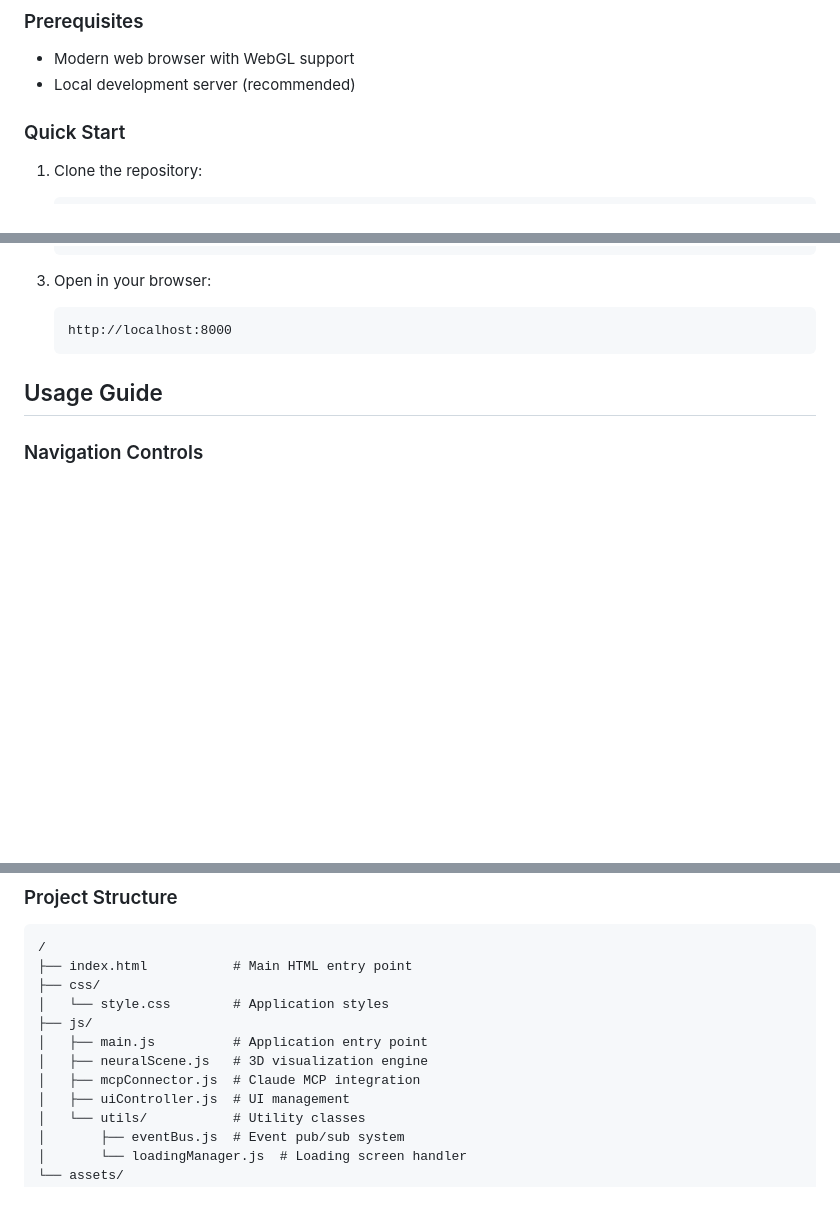
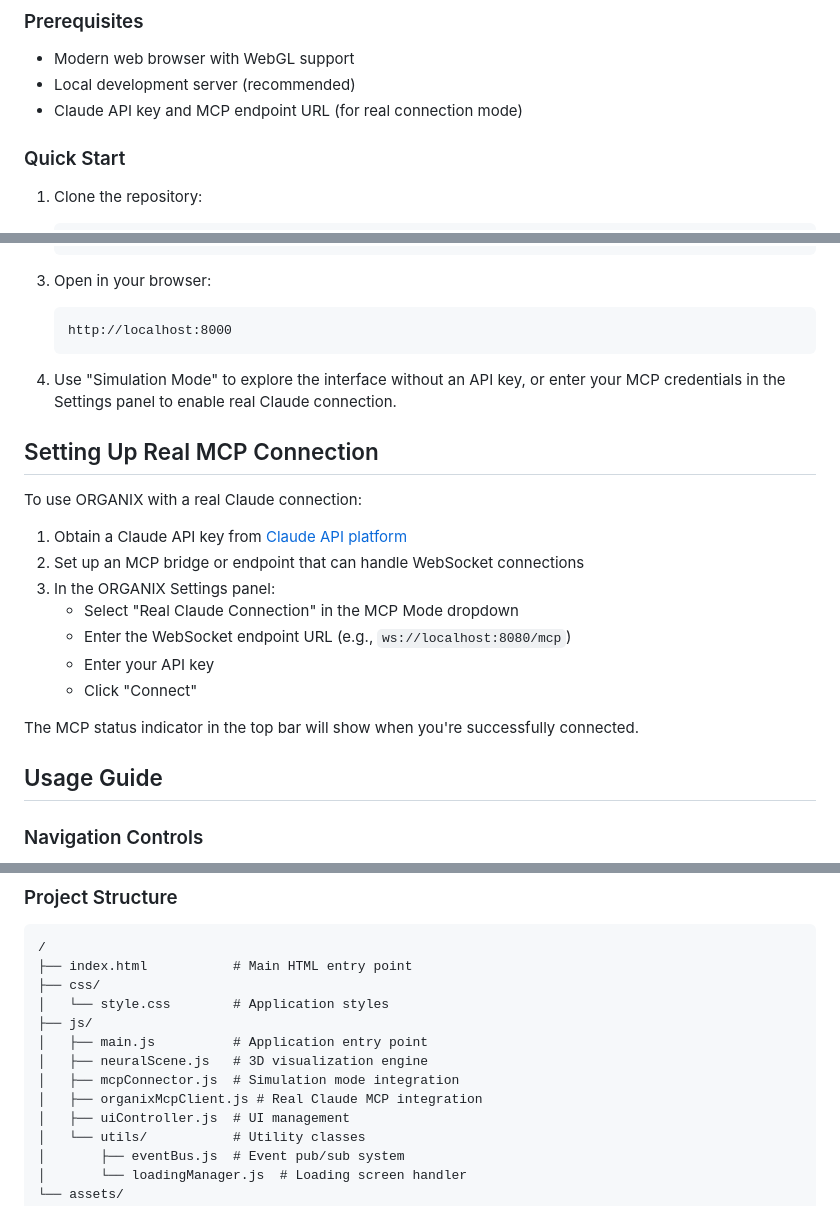
Before and after one commit to kabrony/organix-neural-interface, a Markdown page: README.md, 3 parts joined by grey strips. Rendered like a GitHub page; blank space fills up the shorter version.

````diff
--- a/README.md
+++ b/README.md
@@ -78,6 +98,7 @@ ORGANIX
 
 - Modern web browser with WebGL support
 - Local development server (recommended)
+- Claude API key and MCP endpoint URL (for real connection mode)
 
 ### Quick Start
 
@@ -103,6 +124,22 @@ ORGANIX
    ```
    http://localhost:8000
    ```
+
+4. Use "Simulation Mode" to explore the interface without an API key, or enter your MCP credentials in the Settings panel to enable real Claude connection.
+
+## Setting Up Real MCP Connection
+
+To use ORGANIX with a real Claude connection:
+
+1. Obtain a Claude API key from [Claude API platform](https://console.anthropic.com/)
+2. Set up an MCP bridge or endpoint that can handle WebSocket connections
+3. In the ORGANIX Settings panel:
+   - Select "Real Claude Connection" in the MCP Mode dropdown
+   - Enter the WebSocket endpoint URL (e.g., `ws://localhost:8080/mcp`)
+   - Enter your API key
+   - Click "Connect"
+
+The MCP status indicator in the top bar will show when you're successfully connected.
 
 ## Usage Guide
 
@@ -161,7 +198,8 @@ Claude can send various commands to the visualization:
 ├── js/
 │   ├── main.js          # Application entry point
 │   ├── neuralScene.js   # 3D visualization engine
-│   ├── mcpConnector.js  # Claude MCP integration
+│   ├── mcpConnector.js  # Simulation mode integration
+│   ├── organixMcpClient.js # Real Claude MCP integration
 │   ├── uiController.js  # UI management
 │   └── utils/           # Utility classes
 │       ├── eventBus.js  # Event pub/sub system
````
Also changed, not shown: other parts of README.md (+34 -9 lines).
